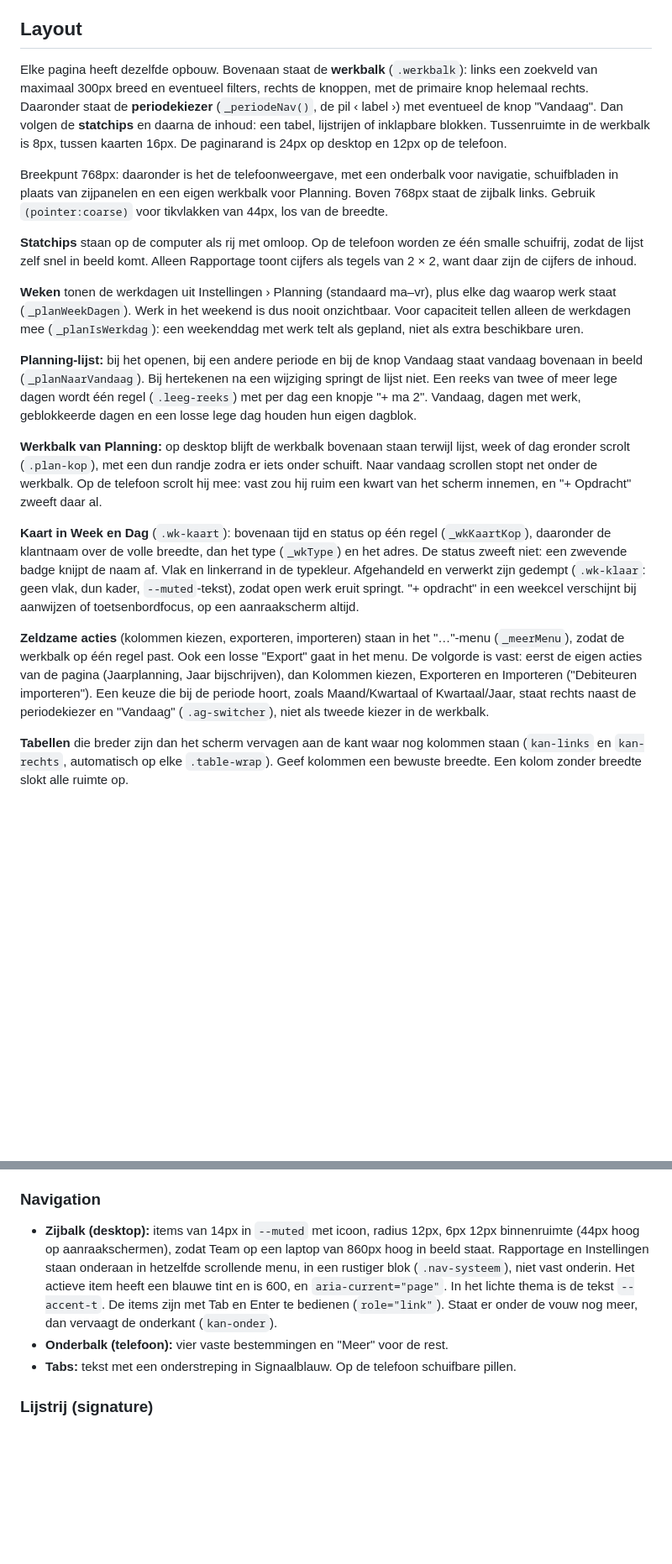
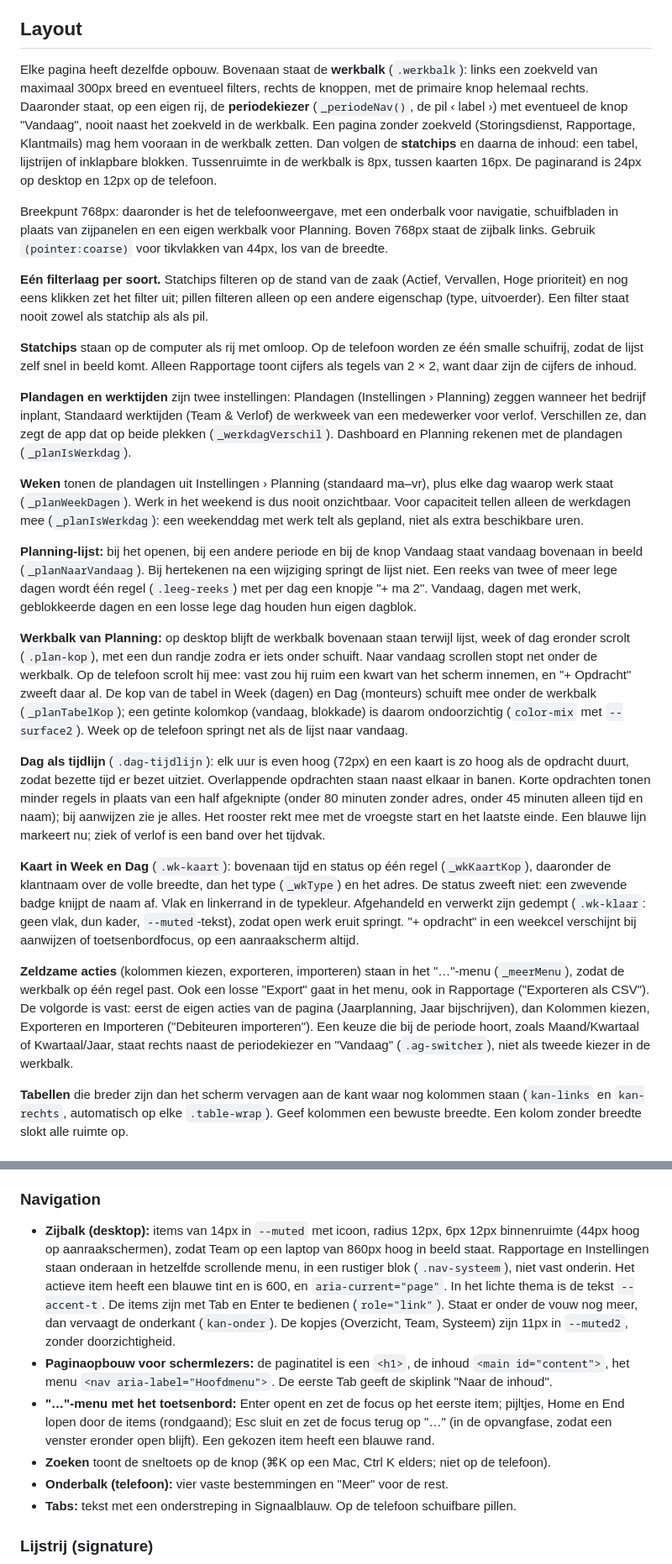
Before and after one commit to thomv-flow8/Flow-8, a Markdown page: DESIGN.md, 2 parts joined by grey strips. Shown at 84% size. Rendered like a GitHub page; blank space fills up the shorter version.

```diff
--- a/DESIGN.md
+++ b/DESIGN.md
@@ -238,21 +238,27 @@ Neutrale werkvlakken met één blauw voor handelingen en vier statuskleuren die
 
 ## Layout
 
-Elke pagina heeft dezelfde opbouw. Bovenaan staat de **werkbalk** (`.werkbalk`): links een zoekveld van maximaal 300px breed en eventueel filters, rechts de knoppen, met de primaire knop helemaal rechts. Daaronder staat de **periodekiezer** (`_periodeNav()`, de pil ‹ label ›) met eventueel de knop "Vandaag". Dan volgen de **statchips** en daarna de inhoud: een tabel, lijstrijen of inklapbare blokken. Tussenruimte in de werkbalk is 8px, tussen kaarten 16px. De paginarand is 24px op desktop en 12px op de telefoon.
+Elke pagina heeft dezelfde opbouw. Bovenaan staat de **werkbalk** (`.werkbalk`): links een zoekveld van maximaal 300px breed en eventueel filters, rechts de knoppen, met de primaire knop helemaal rechts. Daaronder staat, op een eigen rij, de **periodekiezer** (`_periodeNav()`, de pil ‹ label ›) met eventueel de knop "Vandaag", nooit naast het zoekveld in de werkbalk. Een pagina zonder zoekveld (Storingsdienst, Rapportage, Klantmails) mag hem vooraan in de werkbalk zetten. Dan volgen de **statchips** en daarna de inhoud: een tabel, lijstrijen of inklapbare blokken. Tussenruimte in de werkbalk is 8px, tussen kaarten 16px. De paginarand is 24px op desktop en 12px op de telefoon.
 
 Breekpunt 768px: daaronder is het de telefoonweergave, met een onderbalk voor navigatie, schuifbladen in plaats van zijpanelen en een eigen werkbalk voor Planning. Boven 768px staat de zijbalk links. Gebruik `(pointer:coarse)` voor tikvlakken van 44px, los van de breedte.
 
+**Eén filterlaag per soort.** Statchips filteren op de stand van de zaak (Actief, Vervallen, Hoge prioriteit) en nog eens klikken zet het filter uit; pillen filteren alleen op een andere eigenschap (type, uitvoerder). Een filter staat nooit zowel als statchip als als pil.
+
 **Statchips** staan op de computer als rij met omloop. Op de telefoon worden ze één smalle schuifrij, zodat de lijst zelf snel in beeld komt. Alleen Rapportage toont cijfers als tegels van 2 × 2, want daar zijn de cijfers de inhoud.
 
-**Weken** tonen de werkdagen uit Instellingen › Planning (standaard ma–vr), plus elke dag waarop werk staat (`_planWeekDagen`). Werk in het weekend is dus nooit onzichtbaar. Voor capaciteit tellen alleen de werkdagen mee (`_planIsWerkdag`): een weekenddag met werk telt als gepland, niet als extra beschikbare uren.
+**Plandagen en werktijden** zijn twee instellingen: Plandagen (Instellingen › Planning) zeggen wanneer het bedrijf inplant, Standaard werktijden (Team & Verlof) de werkweek van een medewerker voor verlof. Verschillen ze, dan zegt de app dat op beide plekken (`_werkdagVerschil`). Dashboard en Planning rekenen met de plandagen (`_planIsWerkdag`).
+
+**Weken** tonen de plandagen uit Instellingen › Planning (standaard ma–vr), plus elke dag waarop werk staat (`_planWeekDagen`). Werk in het weekend is dus nooit onzichtbaar. Voor capaciteit tellen alleen de werkdagen mee (`_planIsWerkdag`): een weekenddag met werk telt als gepland, niet als extra beschikbare uren.
 
 **Planning-lijst:** bij het openen, bij een andere periode en bij de knop Vandaag staat vandaag bovenaan in beeld (`_planNaarVandaag`). Bij hertekenen na een wijziging springt de lijst niet. Een reeks van twee of meer lege dagen wordt één regel (`.leeg-reeks`) met per dag een knopje "+ ma 2". Vandaag, dagen met werk, geblokkeerde dagen en een losse lege dag houden hun eigen dagblok.
 
-**Werkbalk van Planning:** op desktop blijft de werkbalk bovenaan staan terwijl lijst, week of dag eronder scrolt (`.plan-kop`), met een dun randje zodra er iets onder schuift. Naar vandaag scrollen stopt net onder de werkbalk. Op de telefoon scrolt hij mee: vast zou hij ruim een kwart van het scherm innemen, en "+ Opdracht" zweeft daar al.
+**Werkbalk van Planning:** op desktop blijft de werkbalk bovenaan staan terwijl lijst, week of dag eronder scrolt (`.plan-kop`), met een dun randje zodra er iets onder schuift. Naar vandaag scrollen stopt net onder de werkbalk. Op de telefoon scrolt hij mee: vast zou hij ruim een kwart van het scherm innemen, en "+ Opdracht" zweeft daar al. De kop van de tabel in Week (dagen) en Dag (monteurs) schuift mee onder de werkbalk (`_planTabelKop`); een getinte kolomkop (vandaag, blokkade) is daarom ondoorzichtig (`color-mix` met `--surface2`). Week op de telefoon springt net als de lijst naar vandaag.
+
+**Dag als tijdlijn** (`.dag-tijdlijn`): elk uur is even hoog (72px) en een kaart is zo hoog als de opdracht duurt, zodat bezette tijd er bezet uitziet. Overlappende opdrachten staan naast elkaar in banen. Korte opdrachten tonen minder regels in plaats van een half afgeknipte (onder 80 minuten zonder adres, onder 45 minuten alleen tijd en naam); bij aanwijzen zie je alles. Het rooster rekt mee met de vroegste start en het laatste einde. Een blauwe lijn markeert nu; ziek of verlof is een band over het tijdvak.
 
 **Kaart in Week en Dag** (`.wk-kaart`): bovenaan tijd en status op één regel (`_wkKaartKop`), daaronder de klantnaam over de volle breedte, dan het type (`_wkType`) en het adres. De status zweeft niet: een zwevende badge knijpt de naam af. Vlak en linkerrand in de typekleur. Afgehandeld en verwerkt zijn gedempt (`.wk-klaar`: geen vlak, dun kader, `--muted`-tekst), zodat open werk eruit springt. "+ opdracht" in een weekcel verschijnt bij aanwijzen of toetsenbordfocus, op een aanraakscherm altijd.
 
-**Zeldzame acties** (kolommen kiezen, exporteren, importeren) staan in het "…"-menu (`_meerMenu`), zodat de werkbalk op één regel past. Ook een losse "Export" gaat in het menu. De volgorde is vast: eerst de eigen acties van de pagina (Jaarplanning, Jaar bijschrijven), dan Kolommen kiezen, Exporteren en Importeren ("Debiteuren importeren"). Een keuze die bij de periode hoort, zoals Maand/Kwartaal of Kwartaal/Jaar, staat rechts naast de periodekiezer en "Vandaag" (`.ag-switcher`), niet als tweede kiezer in de werkbalk.
+**Zeldzame acties** (kolommen kiezen, exporteren, importeren) staan in het "…"-menu (`_meerMenu`), zodat de werkbalk op één regel past. Ook een losse "Export" gaat in het menu, ook in Rapportage ("Exporteren als CSV"). De volgorde is vast: eerst de eigen acties van de pagina (Jaarplanning, Jaar bijschrijven), dan Kolommen kiezen, Exporteren en Importeren ("Debiteuren importeren"). Een keuze die bij de periode hoort, zoals Maand/Kwartaal of Kwartaal/Jaar, staat rechts naast de periodekiezer en "Vandaag" (`.ag-switcher`), niet als tweede kiezer in de werkbalk.
 
 **Tabellen** die breder zijn dan het scherm vervagen aan de kant waar nog kolommen staan (`kan-links` en `kan-rechts`, automatisch op elke `.table-wrap`). Geef kolommen een bewuste breedte. Een kolom zonder breedte slokt alle ruimte op.
 
@@ -320,7 +326,10 @@ Stevig en rustig: een pil met duidelijke tekst, groot genoeg voor een vinger.
 - **Error:** een rode rand met de melding direct onder het veld.
 
 ### Navigation
-- **Zijbalk (desktop):** items van 14px in `--muted` met icoon, radius 12px, 6px 12px binnenruimte (44px hoog op aanraakschermen), zodat Team op een laptop van 860px hoog in beeld staat. Rapportage en Instellingen staan onderaan in hetzelfde scrollende menu, in een rustiger blok (`.nav-systeem`), niet vast onderin. Het actieve item heeft een blauwe tint en is 600, en `aria-current="page"`. In het lichte thema is de tekst `--accent-t`. De items zijn met Tab en Enter te bedienen (`role="link"`). Staat er onder de vouw nog meer, dan vervaagt de onderkant (`kan-onder`).
+- **Zijbalk (desktop):** items van 14px in `--muted` met icoon, radius 12px, 6px 12px binnenruimte (44px hoog op aanraakschermen), zodat Team op een laptop van 860px hoog in beeld staat. Rapportage en Instellingen staan onderaan in hetzelfde scrollende menu, in een rustiger blok (`.nav-systeem`), niet vast onderin. Het actieve item heeft een blauwe tint en is 600, en `aria-current="page"`. In het lichte thema is de tekst `--accent-t`. De items zijn met Tab en Enter te bedienen (`role="link"`). Staat er onder de vouw nog meer, dan vervaagt de onderkant (`kan-onder`). De kopjes (Overzicht, Team, Systeem) zijn 11px in `--muted2`, zonder doorzichtigheid.
+- **Paginaopbouw voor schermlezers:** de paginatitel is een `<h1>`, de inhoud `<main id="content">`, het menu `<nav aria-label="Hoofdmenu">`. De eerste Tab geeft de skiplink "Naar de inhoud".
+- **"…"-menu met het toetsenbord:** Enter opent en zet de focus op het eerste item; pijltjes, Home en End lopen door de items (rondgaand); Esc sluit en zet de focus terug op "…" (in de opvangfase, zodat een venster eronder open blijft). Een gekozen item heeft een blauwe rand.
+- **Zoeken** toont de sneltoets op de knop (⌘K op een Mac, Ctrl K elders; niet op de telefoon).
 - **Onderbalk (telefoon):** vier vaste bestemmingen en "Meer" voor de rest.
 - **Tabs:** tekst met een onderstreping in Signaalblauw. Op de telefoon schuifbare pillen.
 
```
Also changed, not shown: other parts of DESIGN.md (+8 -4 lines), CLAUDE.md (+2 -0 lines).
